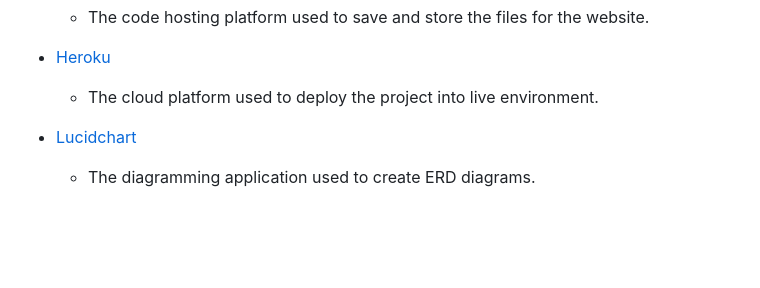
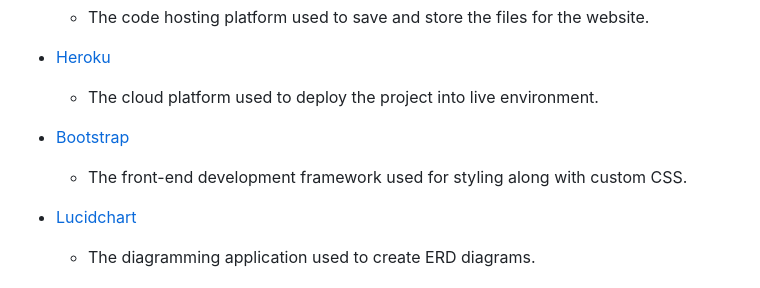
Before and after one commit to Kattis91/what-is-cooking, a Markdown page: README.md, the part around the change. Rendered like a GitHub page; blank space fills up the shorter version.

Commit message:
Add Bootstrap into the list of used technologies

```diff
--- a/README.md
+++ b/README.md
@@ -174,6 +174,9 @@ The choice of colors depends on the background image chosen for home, sign up, l
 
   - [Heroku](https://www.heroku.com/)
     - The cloud platform used to deploy the project into live environment.
+
+  - [Bootstrap](https://getbootstrap.com/)
+    - The front-end development framework used for styling along with custom CSS.
 
   - [Lucidchart](https://www.lucidchart.com/pages/sv)
     - The diagramming application used to create ERD diagrams.
```
